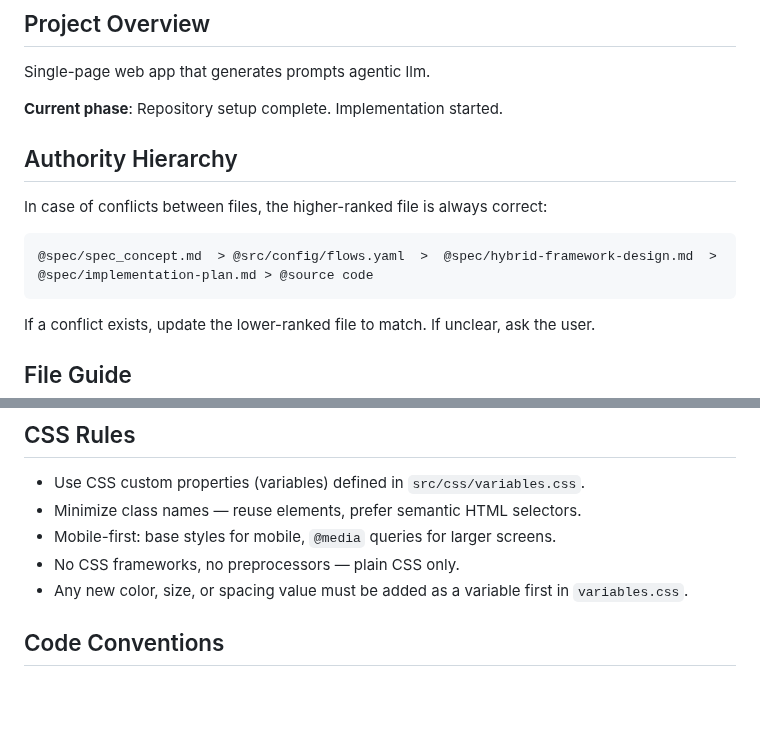
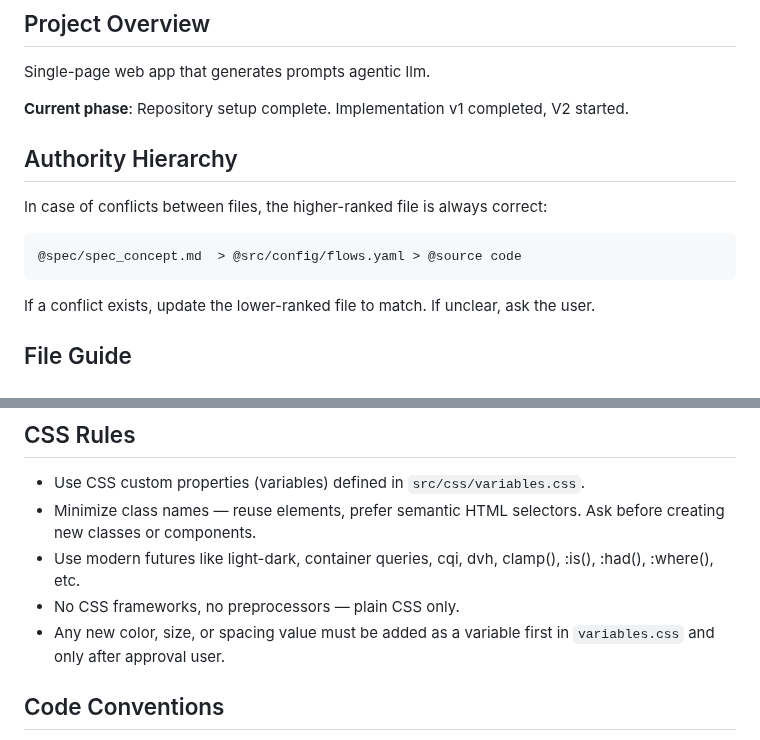
Before and after one commit to Paumen/agent_prompt, a Markdown page: CLAUDE.md, 2 parts joined by grey strips. GitHub-like rendering; blank space fills up the shorter version.

````diff
--- a/CLAUDE.md
+++ b/CLAUDE.md
@@ -4,14 +4,14 @@
 
 Single-page web app that generates prompts agentic llm.
 
-**Current phase**: Repository setup complete. Implementation started.
+**Current phase**: Repository setup complete. Implementation v1 completed, V2 started.
 
 ## Authority Hierarchy
 
 In case of conflicts between files, the higher-ranked file is always correct:
 
 ```
-@spec/spec_concept.md  > @src/config/flows.yaml  >  @spec/hybrid-framework-design.md  > @spec/implementation-plan.md > @source code
+@spec/spec_concept.md  > @src/config/flows.yaml > @source code
 ```
 
 If a conflict exists, update the lower-ranked file to match. If unclear, ask the user.
@@ -37,10 +37,10 @@ Before implementing complex logic, evaluate if there is a simpler alternative th
 ## CSS Rules
 
 - Use CSS custom properties (variables) defined in `src/css/variables.css`.
-- Minimize class names — reuse elements, prefer semantic HTML selectors.
-- Mobile-first: base styles for mobile, `@media` queries for larger screens.
+- Minimize class names — reuse elements, prefer semantic HTML selectors. Ask before creating new classes or components.
+- Use modern futures like light-dark, container queries, cqi, dvh, clamp(), :is(), :had(), :where(), etc.
 - No CSS frameworks, no preprocessors — plain CSS only.
-- Any new color, size, or spacing value must be added as a variable first in `variables.css`.
+- Any new color, size, or spacing value must be added as a variable first in `variables.css` and only after approval user.
 
 ## Code Conventions
 
````
